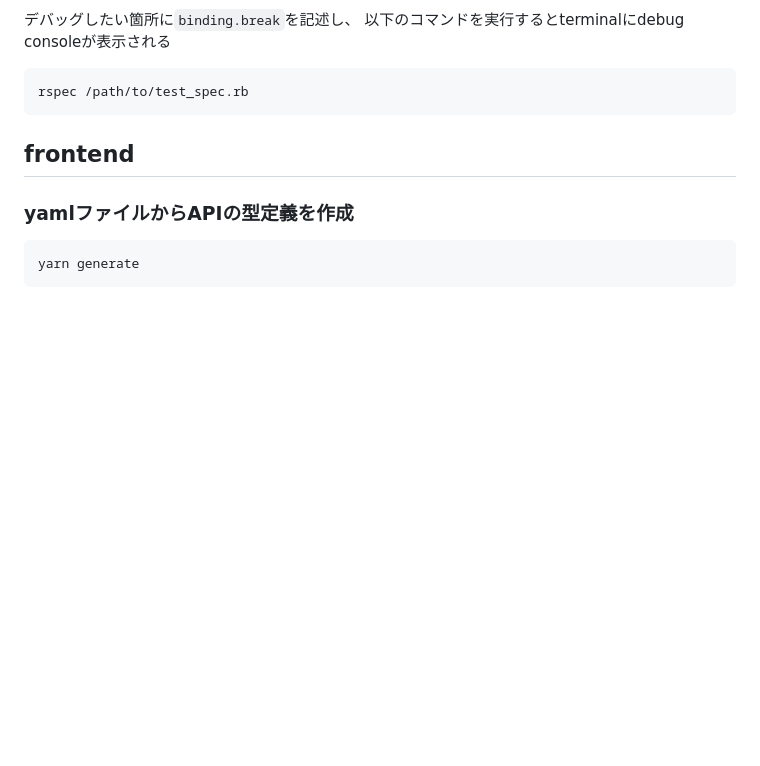
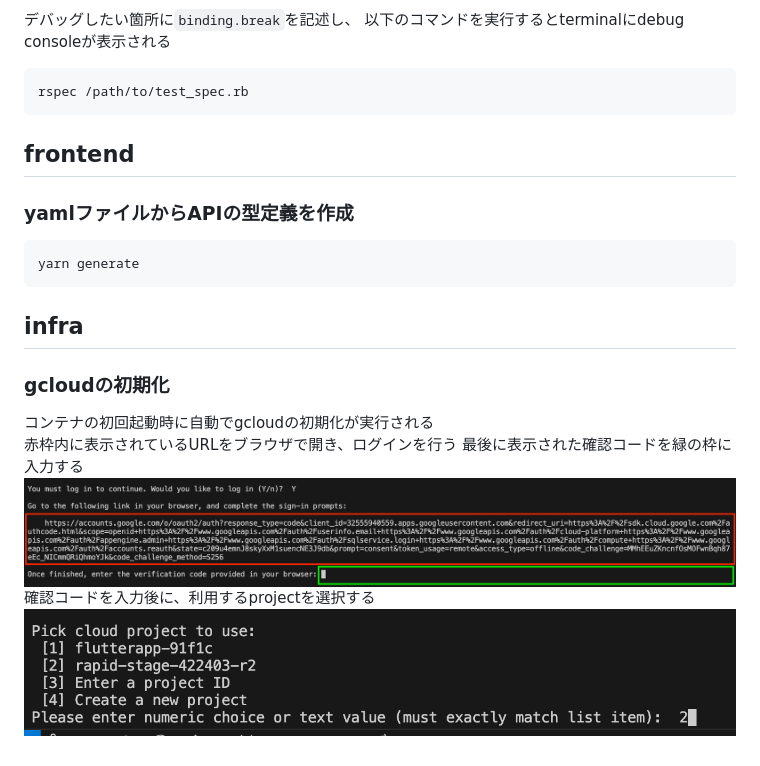
Before and after one commit to rei1011/Kuchikomi-Navi, a Markdown page: README.md, the part around the change. GitHub-like rendering; pictures changed too: docs_image/image.png (added), docs_image/image2.png (added); blank space fills up the shorter version.

Commit message:
create gcloud env

````diff
--- a/README.md
+++ b/README.md
@@ -39,3 +39,12 @@ rspec /path/to/test_spec.rb
 ```
 yarn generate
 ```
+
+## infra
+### gcloudの初期化
+コンテナの初回起動時に自動でgcloudの初期化が実行される<br>
+赤枠内に表示されているURLをブラウザで開き、ログインを行う
+最後に表示された確認コードを緑の枠に入力する
+![alt text](./docs_image/image.png)
+確認コードを入力後に、利用するprojectを選択する
+![alt text](./docs_image/image2.png)
````
Also changed, not shown: 2 other files.
